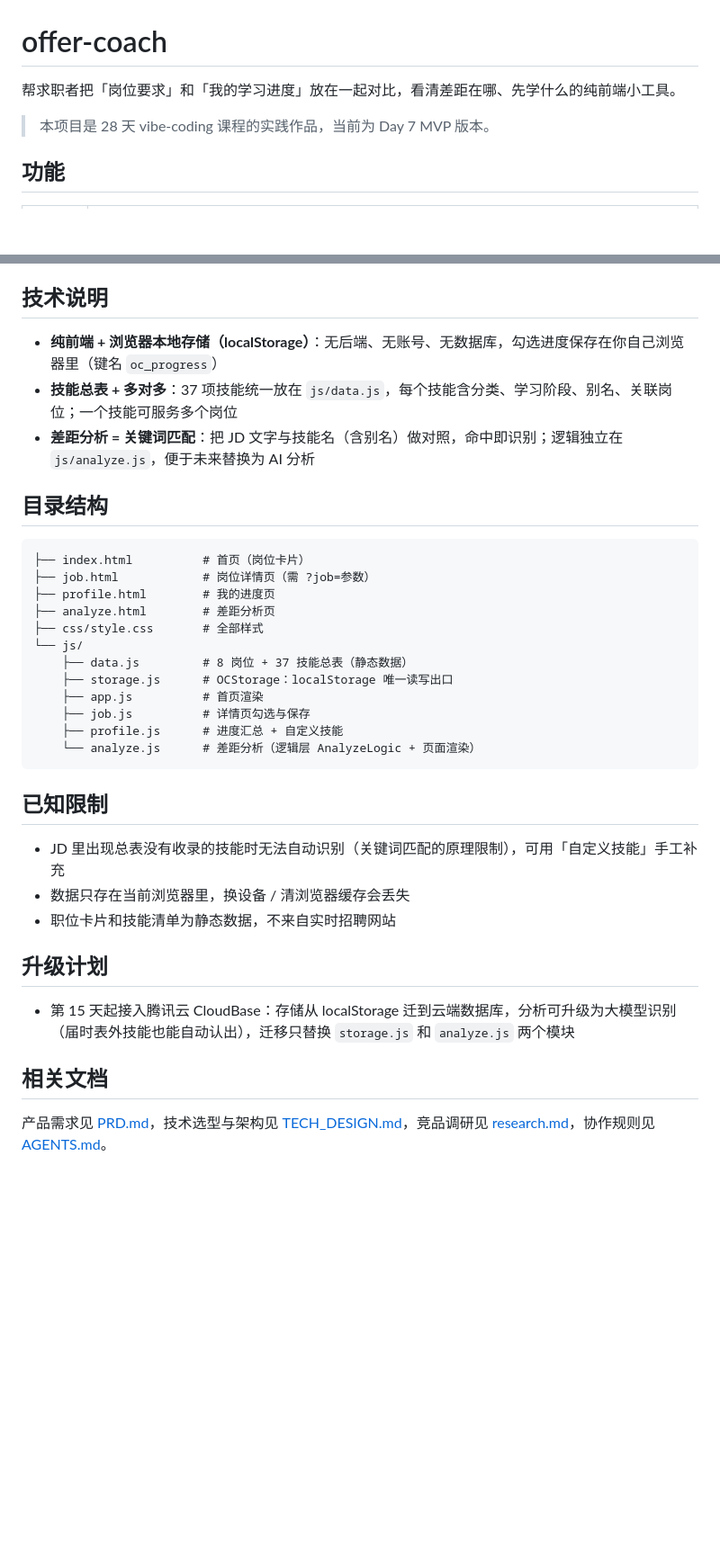
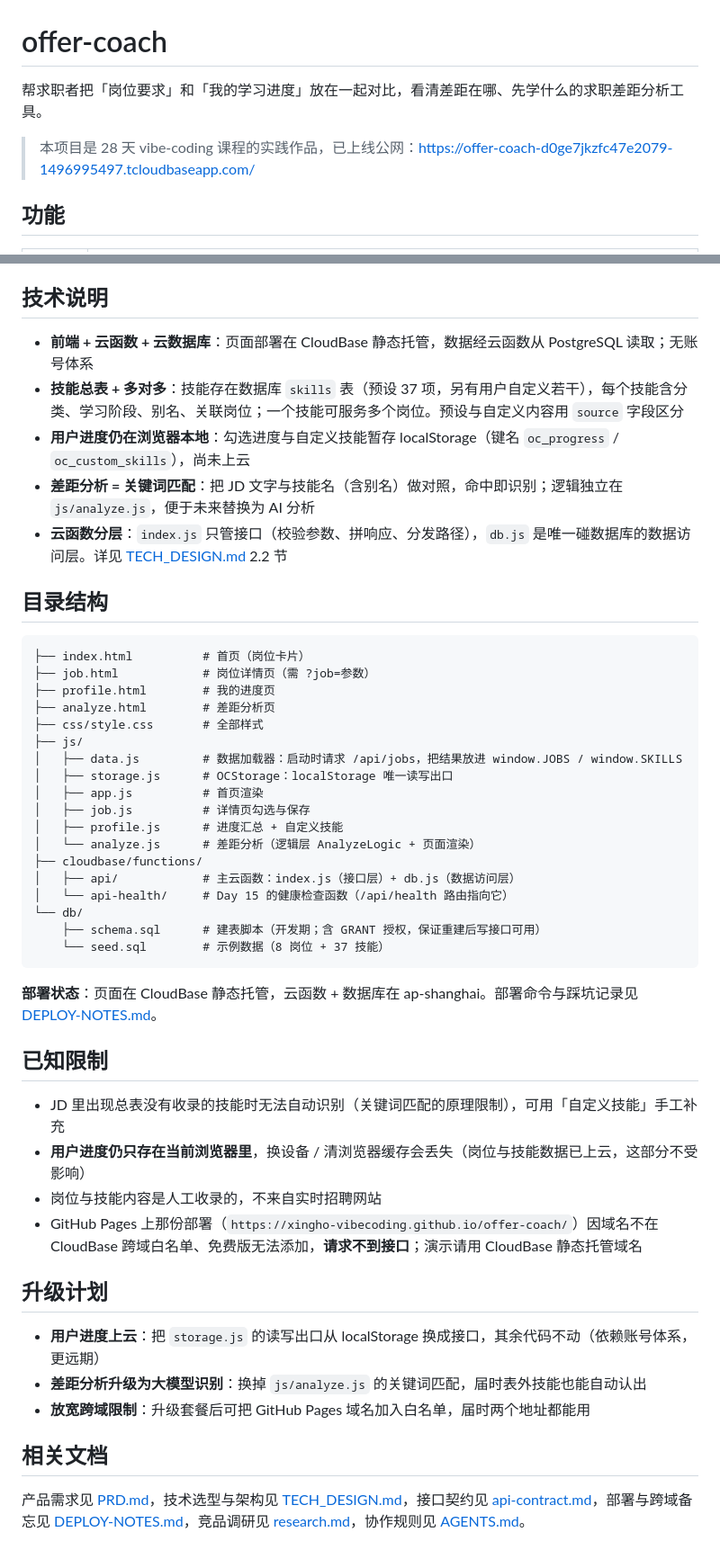
Before and after one commit to XingHo-VibeCoding/offer-coach, a Markdown page: README.md, 2 parts joined by grey strips. Shown at 90% size. Rendered like a GitHub page; blank space fills up the shorter version.

````diff
--- a/README.md
+++ b/README.md
@@ -1,8 +1,8 @@
 # offer-coach
 
-帮求职者把「岗位要求」和「我的学习进度」放在一起对比，看清差距在哪、先学什么的纯前端小工具。
+帮求职者把「岗位要求」和「我的学习进度」放在一起对比，看清差距在哪、先学什么的求职差距分析工具。
 
-> 本项目是 28 天 vibe-coding 课程的实践作品，当前为 Day 7 MVP 版本。
+> 本项目是 28 天 vibe-coding 课程的实践作品，已上线公网：https://offer-coach-d0ge7jkzfc47e2079-1496995497.tcloudbaseapp.com/
 
 ## 功能
 
@@ -29,9 +29,11 @@
 
 ## 技术说明
 
-- **纯前端 + 浏览器本地存储（localStorage）**：无后端、无账号、无数据库，勾选进度保存在你自己浏览器里（键名 `oc_progress`）
-- **技能总表 + 多对多**：37 项技能统一放在 `js/data.js`，每个技能含分类、学习阶段、别名、关联岗位；一个技能可服务多个岗位
+- **前端 + 云函数 + 云数据库**：页面部署在 CloudBase 静态托管，数据经云函数从 PostgreSQL 读取；无账号体系
+- **技能总表 + 多对多**：技能存在数据库 `skills` 表（预设 37 项，另有用户自定义若干），每个技能含分类、学习阶段、别名、关联岗位；一个技能可服务多个岗位。预设与自定义内容用 `source` 字段区分
+- **用户进度仍在浏览器本地**：勾选进度与自定义技能暂存 localStorage（键名 `oc_progress` / `oc_custom_skills`），尚未上云
 - **差距分析 = 关键词匹配**：把 JD 文字与技能名（含别名）做对照，命中即识别；逻辑独立在 `js/analyze.js`，便于未来替换为 AI 分析
+- **云函数分层**：`index.js` 只管接口（校验参数、拼响应、分发路径），`db.js` 是唯一碰数据库的数据访问层。详见 [TECH_DESIGN.md](TECH_DESIGN.md) 2.2 节
 
 ## 目录结构
 
@@ -41,25 +43,36 @@
 ├── profile.html        # 我的进度页
 ├── analyze.html        # 差距分析页
 ├── css/style.css       # 全部样式
-└── js/
-    ├── data.js         # 8 岗位 + 37 技能总表（静态数据）
-    ├── storage.js      # OCStorage：localStorage 唯一读写出口
-    ├── app.js          # 首页渲染
-    ├── job.js          # 详情页勾选与保存
-    ├── profile.js      # 进度汇总 + 自定义技能
-    └── analyze.js      # 差距分析（逻辑层 AnalyzeLogic + 页面渲染）
+├── js/
+│   ├── data.js         # 数据加载器：启动时请求 /api/jobs，把结果放进 window.JOBS / window.SKILLS
+│   ├── storage.js      # OCStorage：localStorage 唯一读写出口
+│   ├── app.js          # 首页渲染
+│   ├── job.js          # 详情页勾选与保存
+│   ├── profile.js      # 进度汇总 + 自定义技能
+│   └── analyze.js      # 差距分析（逻辑层 AnalyzeLogic + 页面渲染）
+├── cloudbase/functions/
+│   ├── api/            # 主云函数：index.js（接口层）+ db.js（数据访问层）
+│   └── api-health/     # Day 15 的健康检查函数（/api/health 路由指向它）
+└── db/
+    ├── schema.sql      # 建表脚本（开发期；含 GRANT 授权，保证重建后写接口可用）
+    └── seed.sql        # 示例数据（8 岗位 + 37 技能）
 ```
+
+**部署状态**：页面在 CloudBase 静态托管，云函数 + 数据库在 ap-shanghai。部署命令与踩坑记录见 [DEPLOY-NOTES.md](DEPLOY-NOTES.md)。
 
 ## 已知限制
 
 - JD 里出现总表没有收录的技能时无法自动识别（关键词匹配的原理限制），可用「自定义技能」手工补充
-- 数据只存在当前浏览器里，换设备 / 清浏览器缓存会丢失
-- 职位卡片和技能清单为静态数据，不来自实时招聘网站
+- **用户进度仍只存在当前浏览器里**，换设备 / 清浏览器缓存会丢失（岗位与技能数据已上云，这部分不受影响）
+- 岗位与技能内容是人工收录的，不来自实时招聘网站
+- GitHub Pages 上那份部署（`https://xingho-vibecoding.github.io/offer-coach/`）因域名不在 CloudBase 跨域白名单、免费版无法添加，**请求不到接口**；演示请用 CloudBase 静态托管域名
 
 ## 升级计划
 
-- 第 15 天起接入腾讯云 CloudBase：存储从 localStorage 迁到云端数据库，分析可升级为大模型识别（届时表外技能也能自动认出），迁移只替换 `storage.js` 和 `analyze.js` 两个模块
+- **用户进度上云**：把 `storage.js` 的读写出口从 localStorage 换成接口，其余代码不动（依赖账号体系，更远期）
+- **差距分析升级为大模型识别**：换掉 `js/analyze.js` 的关键词匹配，届时表外技能也能自动认出
+- **放宽跨域限制**：升级套餐后可把 GitHub Pages 域名加入白名单，届时两个地址都能用
 
 ## 相关文档
 
-产品需求见 [PRD.md](PRD.md)，技术选型与架构见 [TECH_DESIGN.md](TECH_DESIGN.md)，竞品调研见 [research.md](research.md)，协作规则见 [AGENTS.md](AGENTS.md)。
+产品需求见 [PRD.md](PRD.md)，技术选型与架构见 [TECH_DESIGN.md](TECH_DESIGN.md)，接口契约见 [api-contract.md](api-contract.md)，部署与跨域备忘见 [DEPLOY-NOTES.md](DEPLOY-NOTES.md)，竞品调研见 [research.md](research.md)，协作规则见 [AGENTS.md](AGENTS.md)。
````
Also changed, not shown: DEPLOY-NOTES.md (added, +269 -0 lines).
